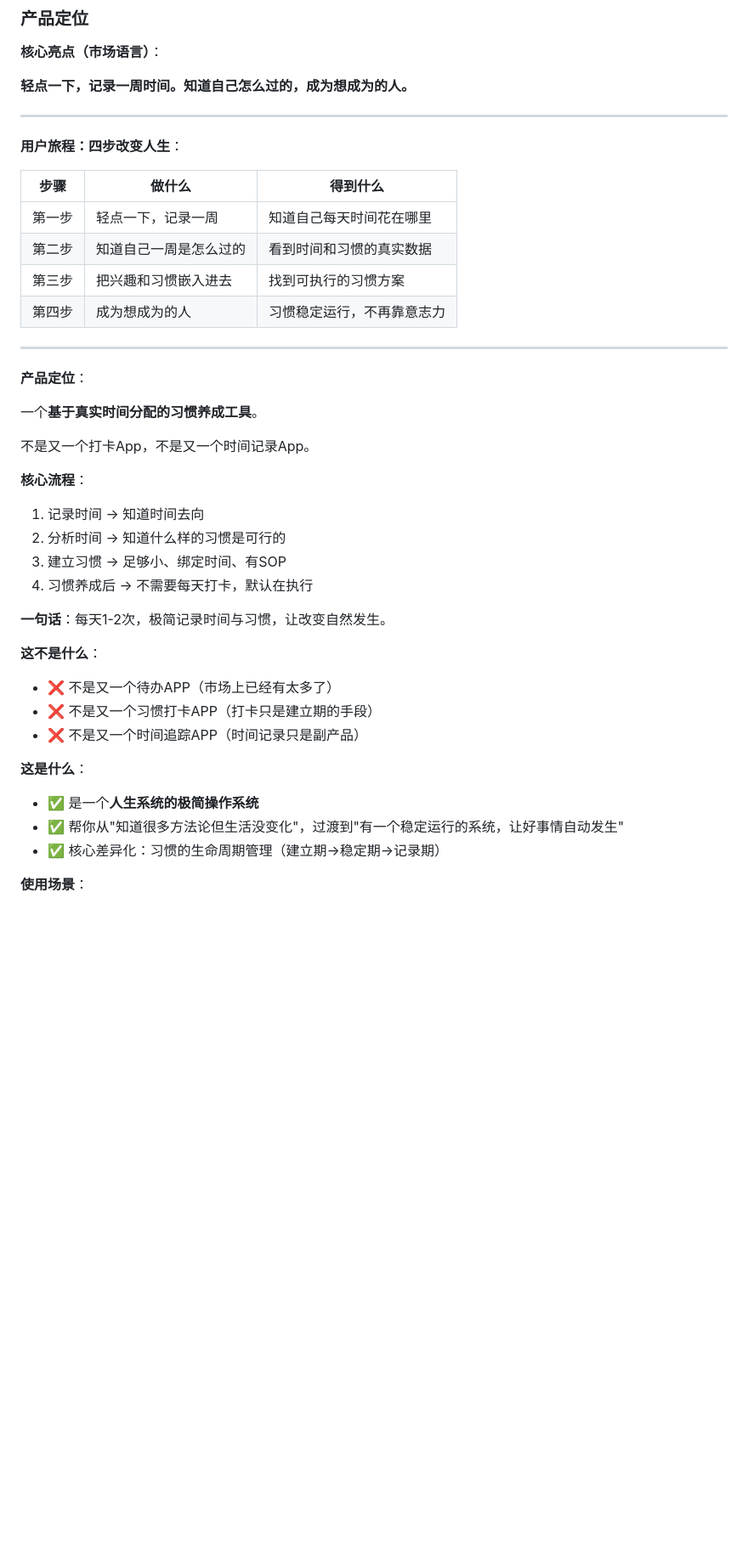
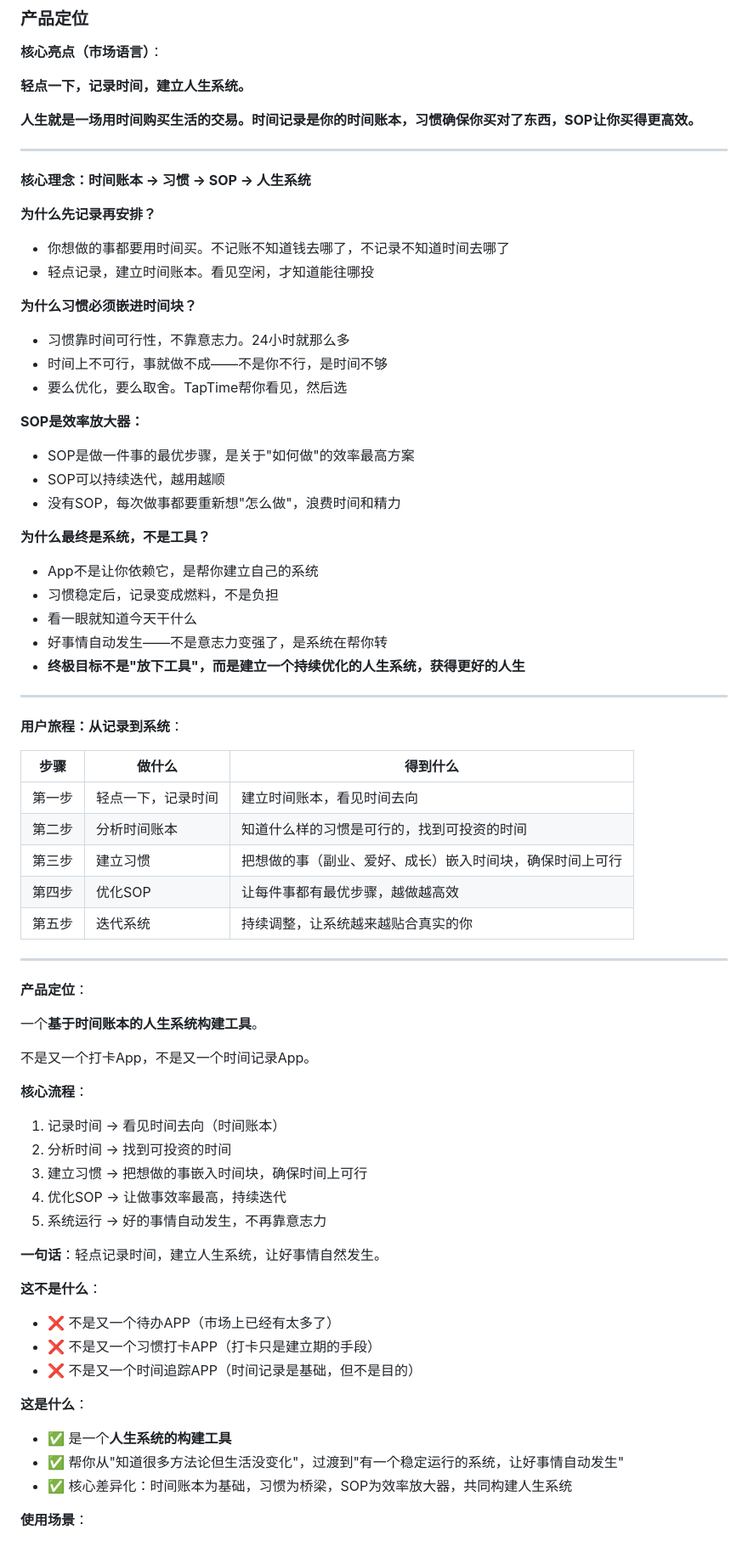
Before and after one commit to GericGUSIHAO/taptime-demo, a Markdown page: 人生导师系统构思.md, the part around one of its changes. Shown at 85% size. GitHub-like rendering; blank space fills up the shorter version.

```diff
--- a/人生导师系统构思.md
+++ b/人生导师系统构思.md
@@ -497,44 +497,73 @@
 
 **核心亮点（市场语言）**：
 
-**轻点一下，记录一周时间。知道自己怎么过的，成为想成为的人。**
-
----
-
-**用户旅程：四步改变人生**：
+**轻点一下，记录时间，建立人生系统。**
+
+**人生就是一场用时间购买生活的交易。时间记录是你的时间账本，习惯确保你买对了东西，SOP让你买得更高效。**
+
+---
+
+**核心理念：时间账本 → 习惯 → SOP → 人生系统**
+
+**为什么先记录再安排？**
+- 你想做的事都要用时间买。不记账不知道钱去哪了，不记录不知道时间去哪了
+- 轻点记录，建立时间账本。看见空闲，才知道能往哪投
+
+**为什么习惯必须嵌进时间块？**
+- 习惯靠时间可行性，不靠意志力。24小时就那么多
+- 时间上不可行，事就做不成——不是你不行，是时间不够
+- 要么优化，要么取舍。TapTime帮你看见，然后选
+
+**SOP是效率放大器：**
+- SOP是做一件事的最优步骤，是关于"如何做"的效率最高方案
+- SOP可以持续迭代，越用越顺
+- 没有SOP，每次做事都要重新想"怎么做"，浪费时间和精力
+
+**为什么最终是系统，不是工具？**
+- App不是让你依赖它，是帮你建立自己的系统
+- 习惯稳定后，记录变成燃料，不是负担
+- 看一眼就知道今天干什么
+- 好事情自动发生——不是意志力变强了，是系统在帮你转
+- **终极目标不是"放下工具"，而是建立一个持续优化的人生系统，获得更好的人生**
+
+---
+
+**用户旅程：从记录到系统**：
 
 | 步骤 | 做什么 | 得到什么 |
 |---|---|---|
-| 第一步 | 轻点一下，记录一周 | 知道自己每天时间花在哪里 |
-| 第二步 | 知道自己一周是怎么过的 | 看到时间和习惯的真实数据 |
-| 第三步 | 把兴趣和习惯嵌入进去 | 找到可执行的习惯方案 |
-| 第四步 | 成为想成为的人 | 习惯稳定运行，不再靠意志力 |
+| 第一步 | 轻点一下，记录时间 | 建立时间账本，看见时间去向 |
+| 第二步 | 分析时间账本 | 知道什么样的习惯是可行的，找到可投资的时间 |
+| 第三步 | 建立习惯 | 把想做的事（副业、爱好、成长）嵌入时间块，确保时间上可行 |
+| 第四步 | 优化SOP | 让每件事都有最优步骤，越做越高效 |
+| 第五步 | 迭代系统 | 持续调整，让系统越来越贴合真实的你 |
 
 ---
 
 **产品定位**：
 
-一个**基于真实时间分配的习惯养成工具**。
+一个**基于时间账本的人生系统构建工具**。
 
 不是又一个打卡App，不是又一个时间记录App。
 
 **核心流程**：
-1. 记录时间 → 知道时间去向
-2. 分析时间 → 知道什么样的习惯是可行的
-3. 建立习惯 → 足够小、绑定时间、有SOP
-4. 习惯养成后 → 不需要每天打卡，默认在执行
-
-**一句话**：每天1-2次，极简记录时间与习惯，让改变自然发生。
+1. 记录时间 → 看见时间去向（时间账本）
+2. 分析时间 → 找到可投资的时间
+3. 建立习惯 → 把想做的事嵌入时间块，确保时间上可行
+4. 优化SOP → 让做事效率最高，持续迭代
+5. 系统运行 → 好的事情自动发生，不再靠意志力
+
+**一句话**：轻点记录时间，建立人生系统，让好事情自然发生。
 
 **这不是什么**：
 - ❌ 不是又一个待办APP（市场上已经有太多了）
 - ❌ 不是又一个习惯打卡APP（打卡只是建立期的手段）
-- ❌ 不是又一个时间追踪APP（时间记录只是副产品）
+- ❌ 不是又一个时间追踪APP（时间记录是基础，但不是目的）
 
 **这是什么**：
-- ✅ 是一个**人生系统的极简操作系统**
+- ✅ 是一个**人生系统的构建工具**
 - ✅ 帮你从"知道很多方法论但生活没变化"，过渡到"有一个稳定运行的系统，让好事情自动发生"
-- ✅ 核心差异化：习惯的生命周期管理（建立期→稳定期→记录期）
+- ✅ 核心差异化：时间账本为基础，习惯为桥梁，SOP为效率放大器，共同构建人生系统
 
 **使用场景**：
 - 早上：看看今天有哪些事要做（To Do List）
```
Also changed, not shown: other parts of 人生导师系统构思.md (+62 -36 lines).
